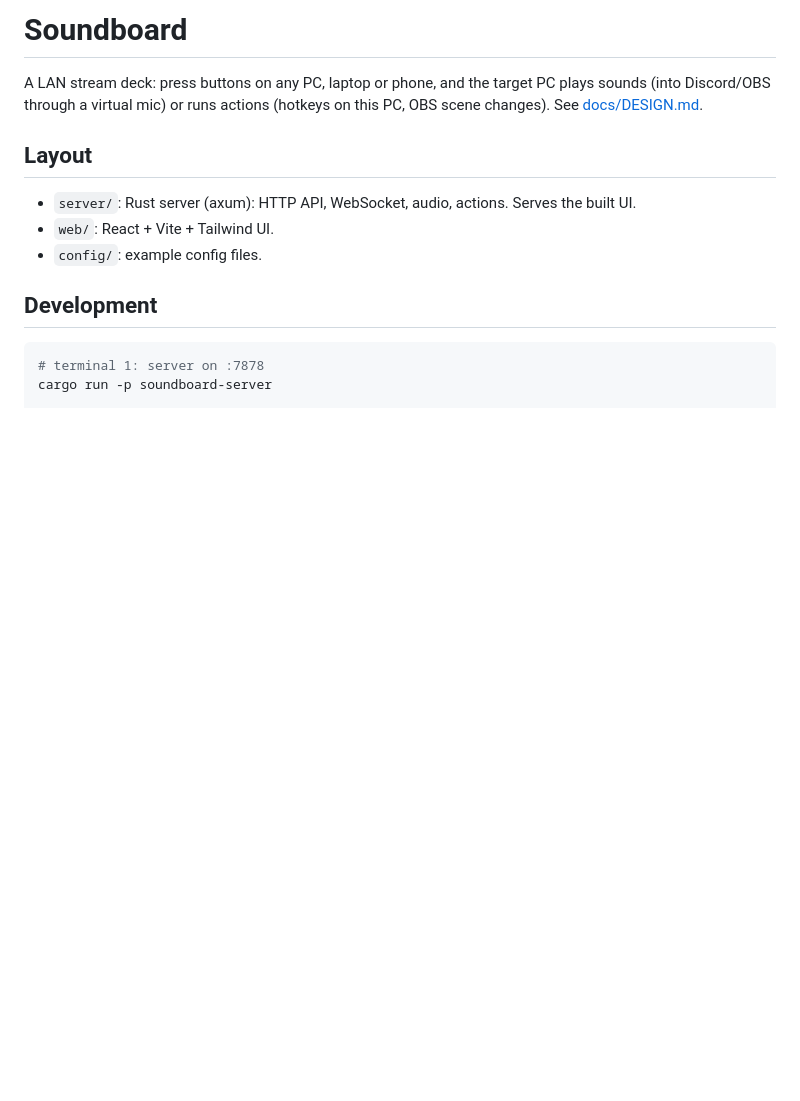
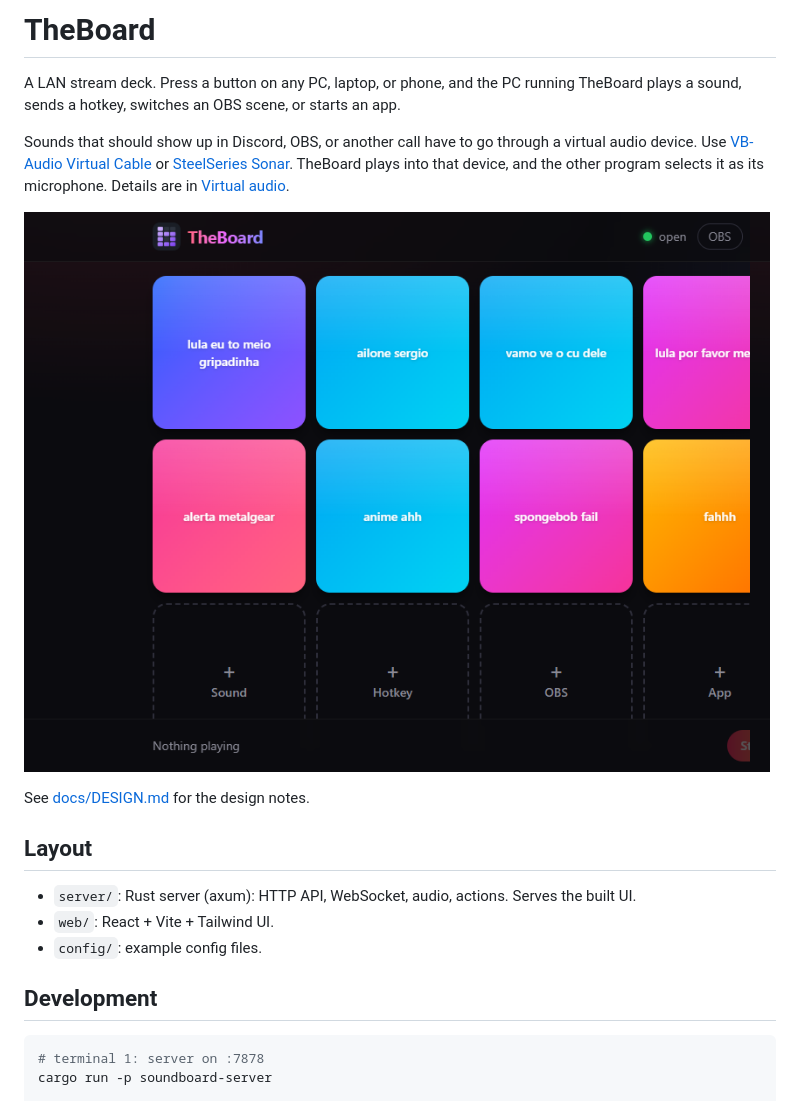
Before and after one commit to phbraz/StreamBoard, a Markdown page: README.md, the part around one of its changes. Rendered like a GitHub page; pictures changed too: docs/screenshots/board.png (added); blank space fills up the shorter version.

```diff
--- a/README.md
+++ b/README.md
@@ -1,8 +1,18 @@
-# Soundboard
+# TheBoard
 
-A LAN stream deck: press buttons on any PC, laptop or phone, and the target PC
-plays sounds (into Discord/OBS through a virtual mic) or runs actions (hotkeys
-on this PC, OBS scene changes). See [docs/DESIGN.md](docs/DESIGN.md).
+A LAN stream deck. Press a button on any PC, laptop, or phone, and the PC
+running TheBoard plays a sound, sends a hotkey, switches an OBS scene, or
+starts an app.
+
+Sounds that should show up in Discord, OBS, or another call have to go through
+a virtual audio device. Use [VB-Audio Virtual Cable](https://vb-audio.com/Cable/)
+or [SteelSeries Sonar](https://steelseries.com/gg/sonar). TheBoard plays into
+that device, and the other program selects it as its microphone. Details are
+in [Virtual audio](#virtual-audio).
+
+![The board, with sound buttons and shortcuts to add a sound, hotkey, OBS scene, or app](docs/screenshots/board.png)
+
+See [docs/DESIGN.md](docs/DESIGN.md) for the design notes.
 
 ## Layout
 
```
Also changed, not shown: other parts of README.md (+49 -18 lines), docs/screenshots/obs.png (added), 1 other file.
